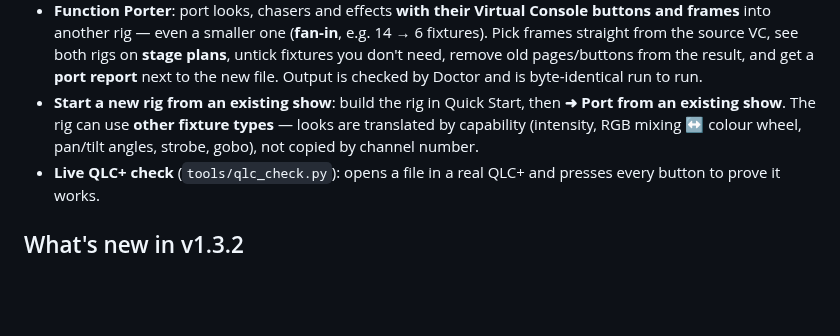
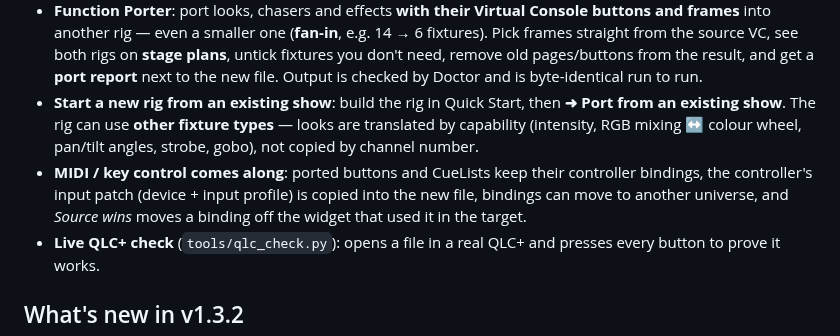
Before and after one commit to giopas/qlc-plus-swiss-knife-tool-script, a Markdown page: README.md, the part around the change. Rendered like a GitHub page; blank space fills up the shorter version.

Commit message:
docs(readme): MIDI / key control in v1.4.0
Co-Authored-By: Claude Opus 5.5 <noreply@anthropic.com>
Claude-Session: https://claude.ai/code/session_011GYABUGjq7zToXk5DSAgum

```diff
--- a/README.md
+++ b/README.md
@@ -26,6 +26,7 @@ Phase 1 of the [work plan](WORKPLAN.md): the three Alpha builders become dependa
 - **Quick Start**: mode-aware channels and safe neutral values, a PANIC RESET that really resets (tested in QLC+ 5.2.2), fixture groups with their own frame and dimmer, one-button-at-a-time looks, naming profiles and VC style cloned from any show.
 - **Function Porter**: port looks, chasers and effects **with their Virtual Console buttons and frames** into another rig — even a smaller one (**fan-in**, e.g. 14 → 6 fixtures). Pick frames straight from the source VC, see both rigs on **stage plans**, untick fixtures you don't need, remove old pages/buttons from the result, and get a **port report** next to the new file. Output is checked by Doctor and is byte-identical run to run.
 - **Start a new rig from an existing show**: build the rig in Quick Start, then **➜ Port from an existing show**. The rig can use **other fixture types** — looks are translated by capability (intensity, RGB mixing ↔ colour wheel, pan/tilt angles, strobe, gobo), not copied by channel number.
+- **MIDI / key control comes along**: ported buttons and CueLists keep their controller bindings, the controller's input patch (device + input profile) is copied into the new file, bindings can move to another universe, and *Source wins* moves a binding off the widget that used it in the target.
 - **Live QLC+ check** (`tools/qlc_check.py`): opens a file in a real QLC+ and presses every button to prove it works.
 
 ## What's new in v1.3.2
```
